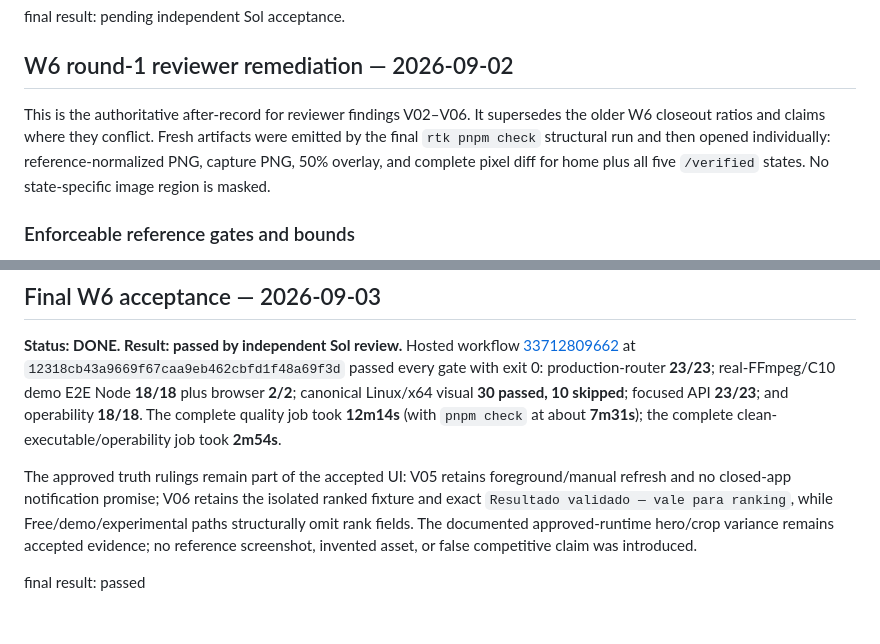
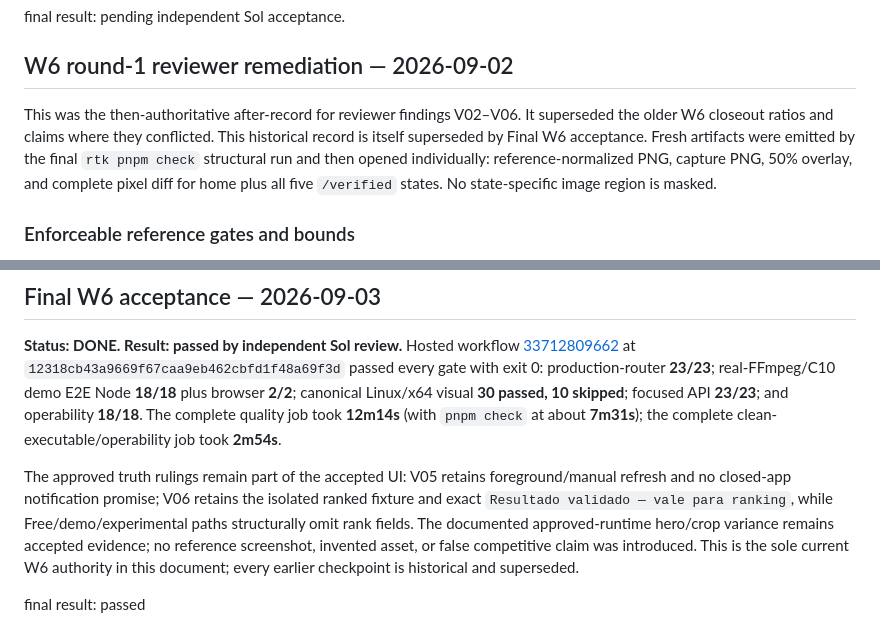
Before and after one commit to ToledoVitor/revelAI, a Markdown page: apps/web/design-qa.md, 2 parts joined by grey strips. Rendered like a GitHub page.

```diff
--- a/apps/web/design-qa.md
+++ b/apps/web/design-qa.md
@@ -190,7 +196,7 @@ final result: pending independent Sol acceptance.
 
 ## W6 round-1 reviewer remediation — 2026-09-02
 
-This is the authoritative after-record for reviewer findings V02–V06. It supersedes the older W6 closeout ratios and claims where they conflict. Fresh artifacts were emitted by the final `rtk pnpm check` structural run and then opened individually: reference-normalized PNG, capture PNG, 50% overlay, and complete pixel diff for home plus all five `/verified` states. No state-specific image region is masked.
+This was the then-authoritative after-record for reviewer findings V02–V06. It superseded the older W6 closeout ratios and claims where they conflicted. This historical record is itself superseded by Final W6 acceptance. Fresh artifacts were emitted by the final `rtk pnpm check` structural run and then opened individually: reference-normalized PNG, capture PNG, 50% overlay, and complete pixel diff for home plus all five `/verified` states. No state-specific image region is masked.
 
 ### Enforceable reference gates and bounds
 
@@ -304,6 +310,6 @@ final result: pending independent Sol acceptance.
 
 **Status: DONE. Result: passed by independent Sol review.** Hosted workflow [33712809662](https://github.com/ToledoVitor/revelAI/actions/runs/33712809662) at `12318cb43a9669f67caa9eb462cbfd1f48a69f3d` passed every gate with exit 0: production-router **23/23**; real-FFmpeg/C10 demo E2E Node **18/18** plus browser **2/2**; canonical Linux/x64 visual **30 passed, 10 skipped**; focused API **23/23**; and operability **18/18**. The complete quality job took **12m14s** (with `pnpm check` at about **7m31s**); the complete clean-executable/operability job took **2m54s**.
 
-The approved truth rulings remain part of the accepted UI: V05 retains foreground/manual refresh and no closed-app notification promise; V06 retains the isolated ranked fixture and exact `Resultado validado — vale para ranking`, while Free/demo/experimental paths structurally omit rank fields. The documented approved-runtime hero/crop variance remains accepted evidence; no reference screenshot, invented asset, or false competitive claim was introduced.
+The approved truth rulings remain part of the accepted UI: V05 retains foreground/manual refresh and no closed-app notification promise; V06 retains the isolated ranked fixture and exact `Resultado validado — vale para ranking`, while Free/demo/experimental paths structurally omit rank fields. The documented approved-runtime hero/crop variance remains accepted evidence; no reference screenshot, invented asset, or false competitive claim was introduced. This is the sole current W6 authority in this document; every earlier checkpoint is historical and superseded.
 
 final result: passed
```
Also changed, not shown: other parts of apps/web/design-qa.md (+22 -16 lines).
